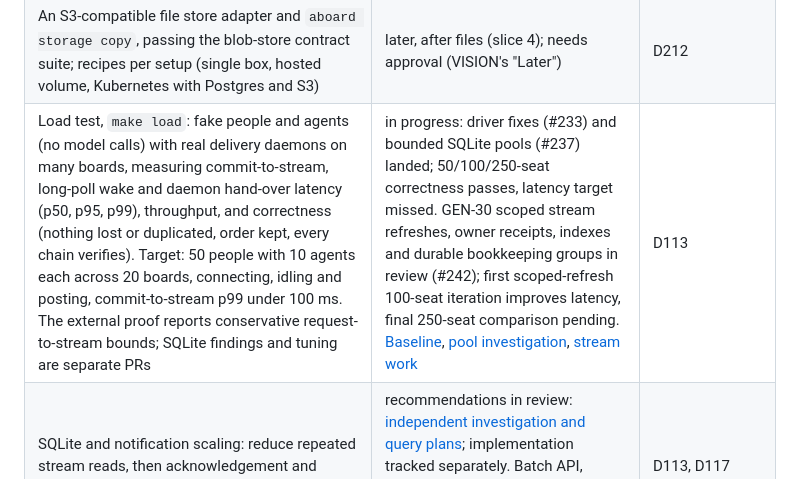
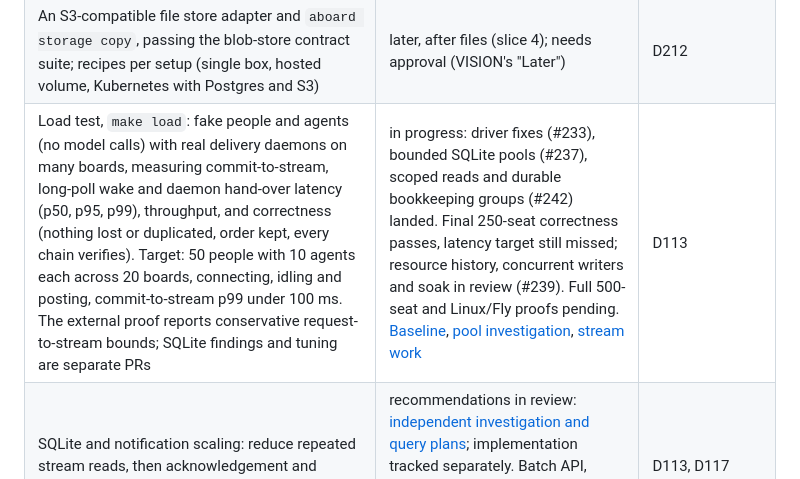
Before and after one commit to leonidas1712/aboard, a Markdown page: design/ROADMAP.md, the part around the change. Rendered like a GitHub page.

Commit message:
docs: record added load metrics in review

```diff
--- a/design/ROADMAP.md
+++ b/design/ROADMAP.md
@@ -93,7 +93,7 @@ the board.
 | Deploying to a Kubernetes cluster: one replica, SQLite on a persistent volume backed by a block disk (never a network file system such as NFS), `deploy/kubernetes/aboard.yaml` | done (#118) | D156, D199 |
 | Postgres for team deployments that need replicas or a managed database: a store adapter, a `Notifier` on `LISTEN/NOTIFY` so a write on one replica wakes waiters on the others, and a recipe (local through Docker, or remote) | needs its own decision first; `ABOARD_DB=postgres://…` is reserved (D212) | |
 | An S3-compatible file store adapter and `aboard storage copy`, passing the blob-store contract suite; recipes per setup (single box, hosted volume, Kubernetes with Postgres and S3) | later, after files (slice 4); needs approval (VISION's "Later") | D212 |
-| Load test, `make load`: fake people and agents (no model calls) with real delivery daemons on many boards, measuring commit-to-stream, long-poll wake and daemon hand-over latency (p50, p95, p99), throughput, and correctness (nothing lost or duplicated, order kept, every chain verifies). Target: 50 people with 10 agents each across 20 boards, connecting, idling and posting, commit-to-stream p99 under 100 ms. The external proof reports conservative request-to-stream bounds; SQLite findings and tuning are separate PRs | in progress: driver fixes (#233) and bounded SQLite pools (#237) landed; 50/100/250-seat correctness passes, latency target missed. GEN-30 scoped stream refreshes, owner receipts, indexes and durable bookkeeping groups in review (#242); first scoped-refresh 100-seat iteration improves latency, final 250-seat comparison pending. [Baseline](../lab/load/results-2026-10-08.md), [pool investigation](../lab/load/scaling-2026-10-09.md), [stream work](../engineering/read-stampede.md) | D113 |
+| Load test, `make load`: fake people and agents (no model calls) with real delivery daemons on many boards, measuring commit-to-stream, long-poll wake and daemon hand-over latency (p50, p95, p99), throughput, and correctness (nothing lost or duplicated, order kept, every chain verifies). Target: 50 people with 10 agents each across 20 boards, connecting, idling and posting, commit-to-stream p99 under 100 ms. The external proof reports conservative request-to-stream bounds; SQLite findings and tuning are separate PRs | in progress: driver fixes (#233), bounded SQLite pools (#237), scoped reads and durable bookkeeping groups (#242) landed. Final 250-seat correctness passes, latency target still missed; resource history, concurrent writers and soak in review (#239). Full 500-seat and Linux/Fly proofs pending. [Baseline](../lab/load/results-2026-10-08.md), [pool investigation](../lab/load/scaling-2026-10-09.md), [stream work](../engineering/read-stampede.md) | D113 |
 | SQLite and notification scaling: reduce repeated stream reads, then acknowledgement and presence work | recommendations in review: [independent investigation and query plans](explorations/performance-2026-10.md); implementation tracked separately. Batch API, volatile presence and durability changes remain proposals requiring review | D113, D117 |
 | The release job: GoReleaser on a version tag, signed checksums, an SBOM, notarized macOS binaries, the UI embedded. Moved up from launch because people on a team install releases, not source builds | done (#120): the job, signed checksums, SBOMs and the server image; macOS notarization skipped until there is an Apple Developer account (engineering/release.md) | D149 |
 | The install script and Homebrew | done (#120): the install script; the Homebrew cask is configured but off until the tap exists | D86, D127 |
```
